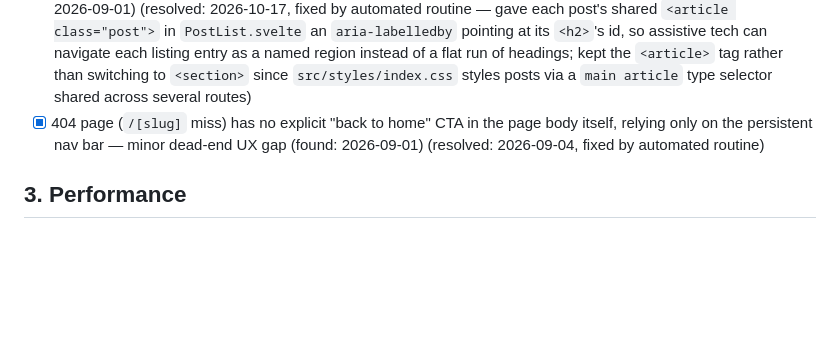
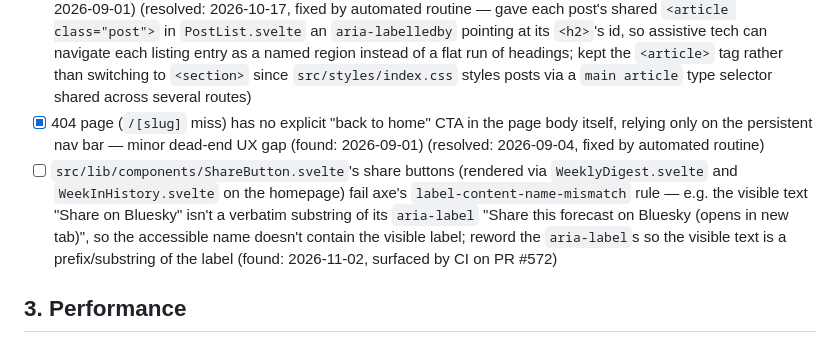
Before and after one commit to jamesthemullet/readingweather, a Markdown page: AUDIT.md, the part around the change. Drawn GitHub-style; blank space fills up the shorter version.

Commit message:
Log the pre-existing ShareButton axe failure surfaced by this PR's CI
Not part of this PR's diff — ShareButton.svelte, WeeklyDigest.svelte and
WeekInHistory.svelte are untouched here. Recorded as a new AUDIT.md
accessibility finding so a future automated routine picks it up.

Co-Authored-By: Claude Sonnet 5 <noreply@anthropic.com>
Claude-Session: https://claude.ai/code/session_01FwgxA9F8q1yhDzjUQWWqmM

```diff
--- a/AUDIT.md
+++ b/AUDIT.md
@@ -32,6 +32,7 @@ audit adds new findings to the bottom of each section and leaves checked items a
 - [x] Weather-map images embedded in WordPress post body content (rendered via `{@html sanitize(...)}` in `PostList.svelte` and `[slug]/+page.svelte`) consistently have `alt=""` despite being informational pressure charts, not decorative — e.g. on `/sunday-30th-august-2026` — a recurring WCAG 1.1.1 gap across most post pages, not a one-off (found: 2026-09-01) (resolved: 2026-11-02, fixed by automated routine — added `src/lib/imageAlt.ts`'s `ensureImageAltText()`, applied to post content before sanitization in both `PostList.svelte` and `[slug]/+page.svelte`, which fills in a descriptive fallback alt whenever an `<img>` in the WP body content has an empty or missing `alt` attribute)
 - [x] `/seasonal-forecasts` renders ~69 consecutive `<h2>` elements with no intermediate structure or landmark grouping — hard to navigate by heading for screen-reader users; consider grouping under `<section>`s (found: 2026-09-01) (resolved: 2026-10-17, fixed by automated routine — gave each post's shared `<article class="post">` in `PostList.svelte` an `aria-labelledby` pointing at its `<h2>`'s id, so assistive tech can navigate each listing entry as a named region instead of a flat run of headings; kept the `<article>` tag rather than switching to `<section>` since `src/styles/index.css` styles posts via a `main article` type selector shared across several routes)
 - [x] 404 page (`/[slug]` miss) has no explicit "back to home" CTA in the page body itself, relying only on the persistent nav bar — minor dead-end UX gap (found: 2026-09-01) (resolved: 2026-09-04, fixed by automated routine)
+- [ ] `src/lib/components/ShareButton.svelte`'s share buttons (rendered via `WeeklyDigest.svelte` and `WeekInHistory.svelte` on the homepage) fail axe's `label-content-name-mismatch` rule — e.g. the visible text "Share on Bluesky" isn't a verbatim substring of its `aria-label` "Share this forecast on Bluesky (opens in new tab)", so the accessible name doesn't contain the visible label; reword the `aria-label`s so the visible text is a prefix/substring of the label (found: 2026-11-02, surfaced by CI on PR #572)
 
 ## 3. Performance
 
```
